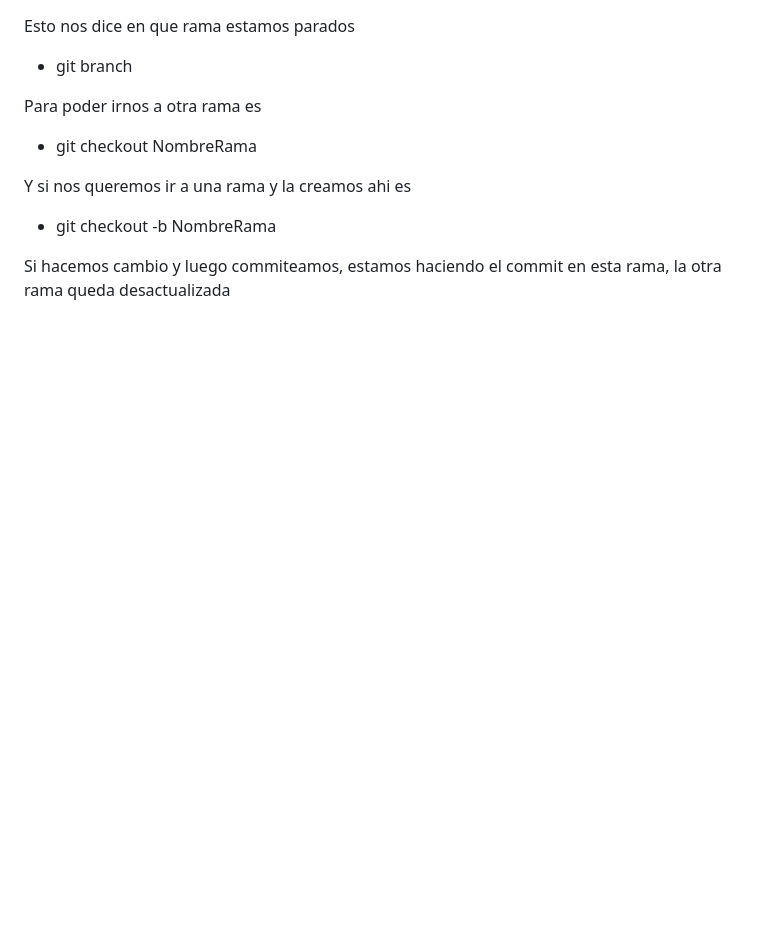
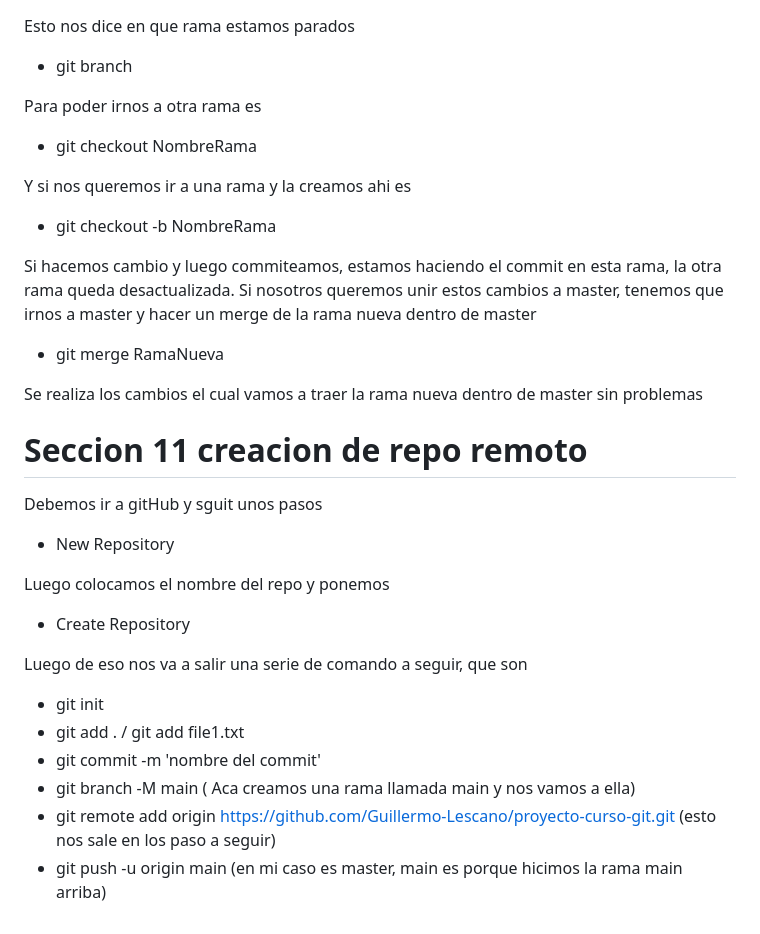
Before and after one commit to Guillermo-Lescano/proyecto-curso-git, a Markdown page: README.md, the part around the change. Drawn GitHub-style; blank space fills up the shorter version.

Commit message:
Subimos el repo a gitHub

```diff
--- a/README.md
+++ b/README.md
@@ -196,4 +196,25 @@ Para poder irnos a otra rama es
 Y si nos queremos ir a una rama y la creamos ahi es
   - git checkout -b NombreRama
 
-Si hacemos cambio y luego commiteamos, estamos haciendo el commit en esta rama, la otra rama queda desactualizada
+Si hacemos cambio y luego commiteamos, estamos haciendo el commit en esta rama, la otra rama queda desactualizada.
+Si nosotros queremos unir estos cambios a master, tenemos que irnos a master y hacer un merge de la rama nueva dentro de master
+ - git merge RamaNueva
+
+Se realiza los cambios el cual vamos a traer la rama nueva dentro de master sin problemas
+
+
+# Seccion 11 creacion de repo remoto
+
+Debemos ir a gitHub y sguit unos pasos
+ - New Repository
+
+Luego colocamos el nombre del repo y ponemos
+ - Create Repository
+
+Luego de eso nos va a salir una serie de comando a seguir, que son
+ - git init
+ - git add . / git add file1.txt
+ - git commit -m 'nombre del commit'
+ - git branch -M main ( Aca creamos una rama llamada main y nos vamos a ella)
+ - git remote add origin https://github.com/Guillermo-Lescano/proyecto-curso-git.git (esto nos sale en los paso a seguir)
+ - git push -u origin main (en mi caso es master, main es porque hicimos la rama main arriba)
```
